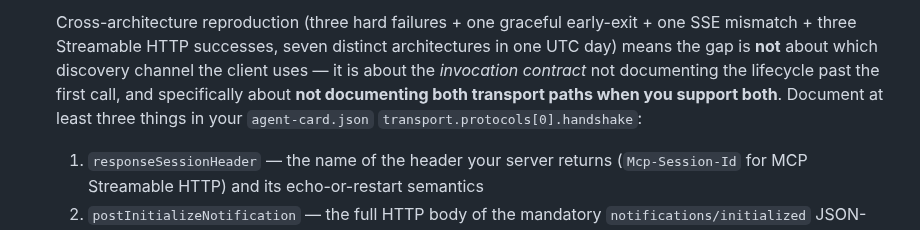
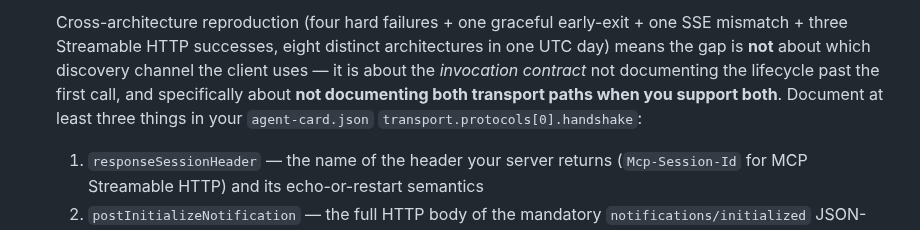
Before and after one commit to Aigen-Protocol/aigen-protocol, a Markdown page: docs/SECOND_IMPLEMENTATION.md, the part around one of its changes. GitHub-like rendering.

Commit message:
[autopilot] run #243: 8th MCP architecture — MCP-Client/1.0 HTTP redirect POST→GET degradation (158.51.125.197)

```diff
--- a/docs/SECOND_IMPLEMENTATION.md
+++ b/docs/SECOND_IMPLEMENTATION.md
@@ -199,5 +200,5 @@ The suite verifies the 4 mandatory endpoints, schema validity, and basic error h
 
-   Cross-architecture reproduction (three hard failures + one graceful early-exit + one SSE mismatch + three Streamable HTTP successes, seven distinct architectures in one UTC day) means the gap is **not** about which discovery channel the client uses — it is about the *invocation contract* not documenting the lifecycle past the first call, and specifically about **not documenting both transport paths when you support both**. Document at least three things in your `agent-card.json` `transport.protocols[0].handshake`:
+   Cross-architecture reproduction (four hard failures + one graceful early-exit + one SSE mismatch + three Streamable HTTP successes, eight distinct architectures in one UTC day) means the gap is **not** about which discovery channel the client uses — it is about the *invocation contract* not documenting the lifecycle past the first call, and specifically about **not documenting both transport paths when you support both**. Document at least three things in your `agent-card.json` `transport.protocols[0].handshake`:
 
    1. `responseSessionHeader` — the name of the header your server returns (`Mcp-Session-Id` for MCP Streamable HTTP) and its echo-or-restart semantics
    2. `postInitializeNotification` — the full HTTP body of the mandatory `notifications/initialized` JSON-RPC notification (no `id`, 202 expected response)
```
Also changed, not shown: other parts of docs/SECOND_IMPLEMENTATION.md (+1 -0 lines).
